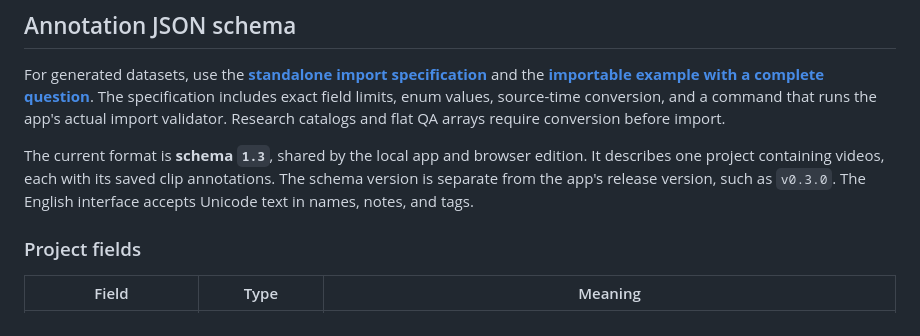
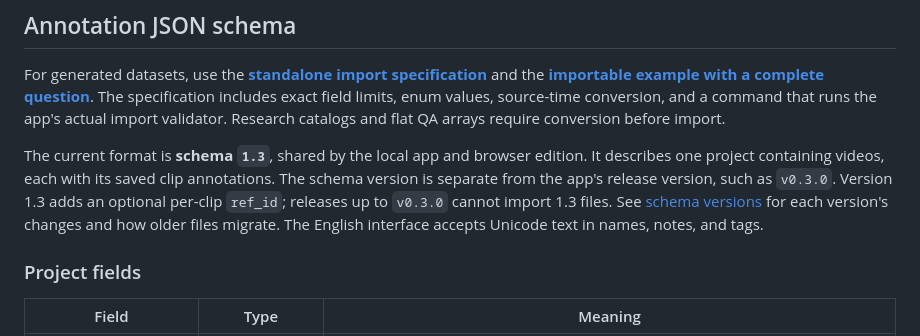
Before and after one commit to chnln/omnitalk-annotation-toolkit, a Markdown page: README.md, the part around the change. Drawn GitHub-style.

```diff
--- a/README.md
+++ b/README.md
@@ -91,7 +91,7 @@ Download only content you have permission to use. The toolkit does not import lo
 
 For generated datasets, use the **[standalone import specification](SCHEMA.md)** and the **[importable example with a complete question](examples/annotation-project-1.3.json)**. The specification includes exact field limits, enum values, source-time conversion, and a command that runs the app's actual import validator. Research catalogs and flat QA arrays require conversion before import.
 
-The current format is **schema `1.3`**, shared by the local app and browser edition. It describes one project containing videos, each with its saved clip annotations. The schema version is separate from the app's release version, such as `v0.3.0`. The English interface accepts Unicode text in names, notes, and tags.
+The current format is **schema `1.3`**, shared by the local app and browser edition. It describes one project containing videos, each with its saved clip annotations. The schema version is separate from the app's release version, such as `v0.3.0`. Version 1.3 adds an optional per-clip `ref_id`; releases up to `v0.3.0` cannot import 1.3 files. See [schema versions](SCHEMA.md#schema-versions) for each version's changes and how older files migrate. The English interface accepts Unicode text in names, notes, and tags.
 
 ### Project fields
 
```
Also changed, not shown: SCHEMA.md (+26 -0 lines).
